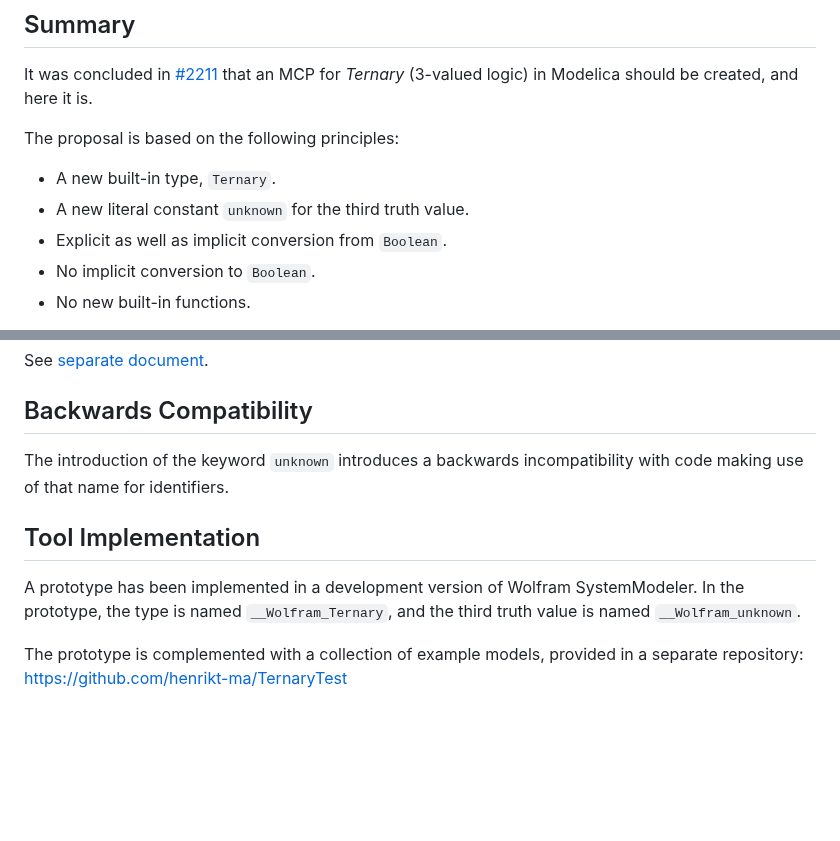
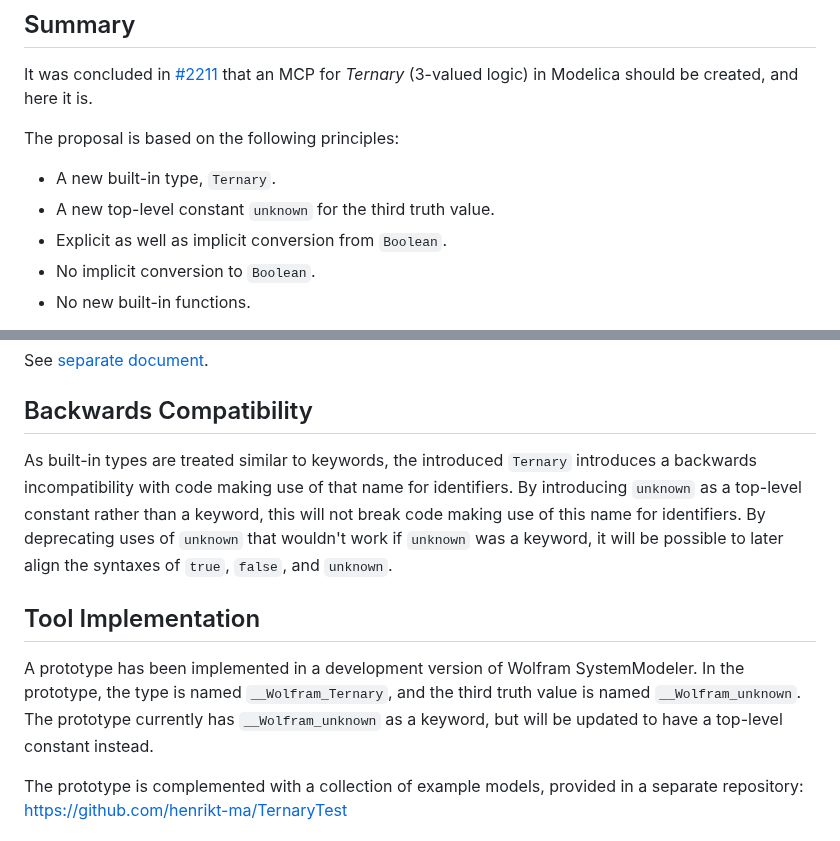
Before and after one commit to modelica/ModelicaSpecification, a Markdown page: RationaleMCP/0034/ReadMe.md, 2 parts joined by grey strips. GitHub-like rendering; blank space fills up the shorter version.

Commit message:
Change 'unknown' from keyword to top-level constant

```diff
--- a/RationaleMCP/0034/ReadMe.md
+++ b/RationaleMCP/0034/ReadMe.md
@@ -8,7 +8,7 @@ It was concluded in [#2211](https://github.com/modelica/ModelicaSpecification/is
 
 The proposal is based on the following principles:
 - A new built-in type, `Ternary`.
-- A new literal constant `unknown` for the third truth value.
+- A new top-level constant `unknown` for the third truth value.
 - Explicit as well as implicit conversion from `Boolean`.
 - No implicit conversion to `Boolean`.
 - No new built-in functions.
@@ -28,10 +28,12 @@ All authors of this MCP or their organizations have signed the "Modelica Contrib
 See [separate document](rationale.md).
 
 ## Backwards Compatibility
-The introduction of the keyword `unknown` introduces a backwards incompatibility with code making use of that name for identifiers.
+As built-in types are treated similar to keywords, the introduced `Ternary` introduces a backwards incompatibility with code making use of that name for identifiers.
+By introducing `unknown` as a top-level constant rather than a keyword, this will not break code making use of this name for identifiers.
+By deprecating uses of `unknown` that wouldn't work if `unknown` was a keyword, it will be possible to later align the syntaxes of `true`, `false`, and `unknown`.
 
 ## Tool Implementation
-A prototype has been implemented in a development version of Wolfram SystemModeler.  In the prototype, the type is named `__Wolfram_Ternary`, and the third truth value is named `__Wolfram_unknown`.
+A prototype has been implemented in a development version of Wolfram SystemModeler.  In the prototype, the type is named `__Wolfram_Ternary`, and the third truth value is named `__Wolfram_unknown`.  The prototype currently has `__Wolfram_unknown` as a keyword, but will be updated to have a top-level constant instead.
 
 The prototype is complemented with a collection of example models, provided in a separate repository: https://github.com/henrikt-ma/TernaryTest
 
```
Also changed, not shown: 2 other files.
